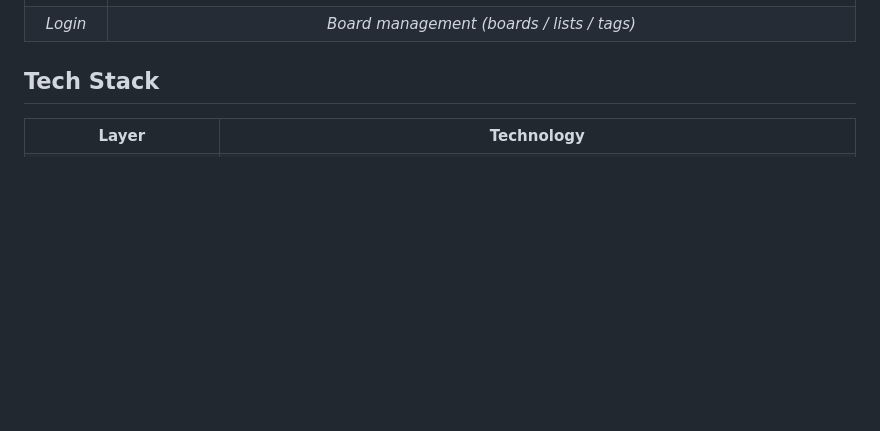
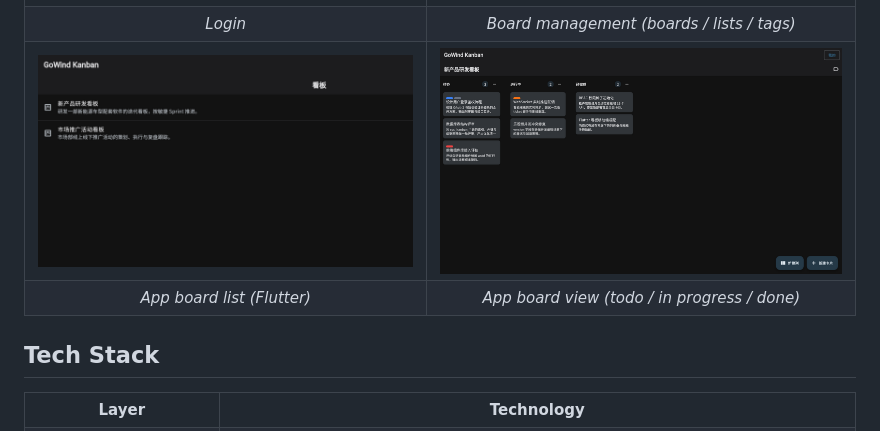
Before and after one commit to tx7do/go-wind-kanban, a Markdown page: README.en-US.md, the part around the change. GitHub-like rendering; pictures changed too: docs/screenshots/app-boards.png (added), docs/screenshots/app-kanban.png (added); blank space fills up the shorter version.

```diff
--- a/README.en-US.md
+++ b/README.en-US.md
@@ -32,6 +32,9 @@
 |:---:|:---:|
 | ![Login](docs/screenshots/login.png) | ![Boards](docs/screenshots/kanban.png) |
 | *Login* | *Board management (boards / lists / tags)* |
+| ![App board list](docs/screenshots/app-boards.png) | ![App board view](docs/screenshots/app-kanban.png) |
+| *App board list (Flutter)* | *App board view (todo / in progress / done)* |
+
 
 ## Tech Stack
 
```
Also changed, not shown: README.ja-JP.md (+3 -0 lines), README.md (+3 -0 lines), docs/screenshots/app-login.png (added), docs/screenshots/dashboard.png (deleted), 1 other file.
